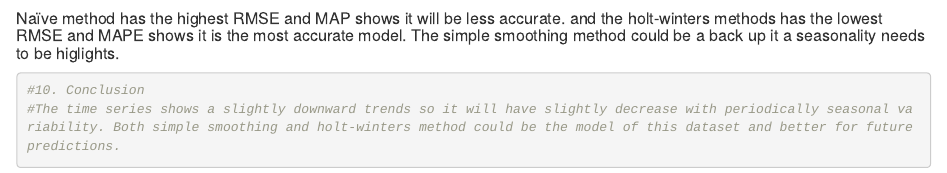
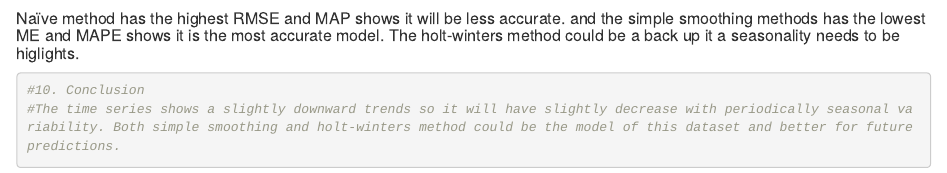
Before and after one commit to Angelayu1230/BusinessForcastingFall24, an R Markdown document (Midterm.Rmd): the page in a window 1100 px wide, from 6020 px down. Rendered offline with R 4.5, knitr and Pandoc, with nearby package versions; some code elsewhere in the file could not run offline.

Commit message:
Add files via upload

````diff
--- a/Midterm.Rmd
+++ b/Midterm.Rmd
@@ -151,7 +151,7 @@ print(accuracy_ets)
 print(accuracy_hw)
 ```
 
-##### Naïve method has the highest RMSE and MAP shows it will be less accurate. and the holt-winters methods has the lowest RMSE and MAPE shows it is the most accurate model. The simple smoothing method could be a back up it a seasonality needs to be higlights.
+##### Naïve method has the highest RMSE and MAP shows it will be less accurate. and the simple smoothing methods has the lowest ME and MAPE shows it is the most accurate model. The holt-winters method could be a back up it a seasonality needs to be higlights.
 ```{r}
 #10. Conclusion
 #The time series shows a slightly downward trends so it will have slightly decrease with periodically seasonal variability. Both simple smoothing and holt-winters method could be the model of this dataset and better for future predictions.
````
